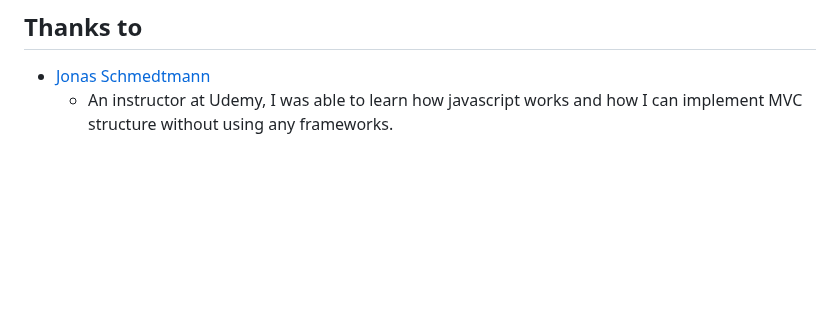
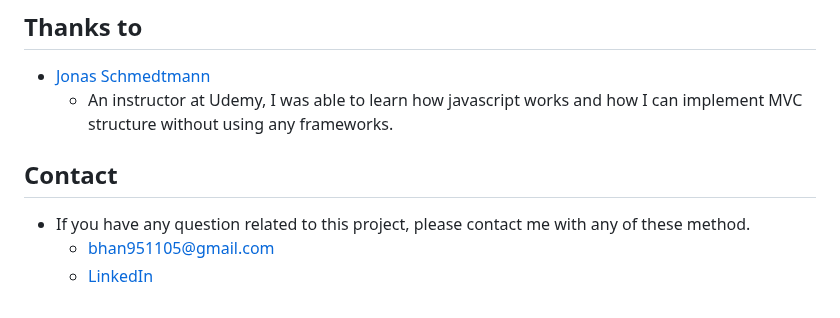
Before and after one commit to inho115/weather-report, a Markdown page: README.md, the part around the change. GitHub-like rendering; blank space fills up the shorter version.

```diff
--- a/README.md
+++ b/README.md
@@ -46,3 +46,7 @@ Weather Assistant provides current, hourly, and daily information up to next sev
 ## Thanks to
 - <a href="https://www.udemy.com/user/jonasschmedtmann/?utm_source=adwords&utm_medium=udemyads&utm_campaign=Webindex_Catchall_la.EN_cc.CA&utm_term=_._ag_119831896715_._ad_533102824920_._kw__._de_c_._dm__._pl__._ti_dsa-423967289464_._li_9000910_._pd__._&matchtype=&gclid=Cj0KCQiA6rCgBhDVARIsAK1kGPKPVDeN_Q4-z80u10OX9Ig540Dbr_XlxbYkkADXGTnZgvQOjOA1LssaAuaHEALw_wcB">Jonas Schmedtmann</a>
   - An instructor at Udemy, I was able to learn how javascript works and how I can implement MVC structure without using any frameworks.
+## Contact
+- If you have any question related to this project, please contact me with any of these method.
+  - bhan951105@gmail.com
+  - <a href="https://www.linkedin.com/in/ihhan/">LinkedIn</a>
```
